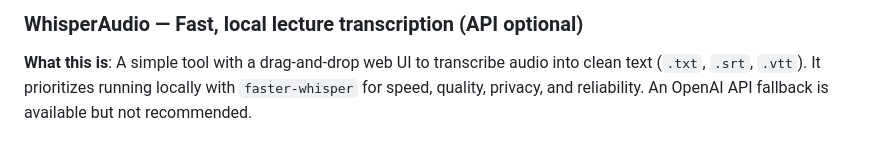
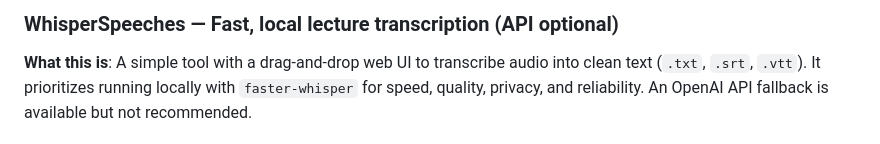
Before and after one commit to THEGREATSQUARE/whisperlecture, a Markdown page: README.md, the part around the change. Rendered like a GitHub page.

```diff
--- a/README.md
+++ b/README.md
@@ -1,4 +1,4 @@
-### WhisperAudio — Fast, local lecture transcription (API optional)
+### WhisperSpeeches — Fast, local lecture transcription (API optional)
 
 **What this is**: A simple tool with a drag‑and‑drop web UI to transcribe audio into clean text (`.txt`, `.srt`, `.vtt`). It prioritizes running locally with `faster-whisper` for speed, quality, privacy, and reliability. An OpenAI API fallback is available but not recommended.
 
```
